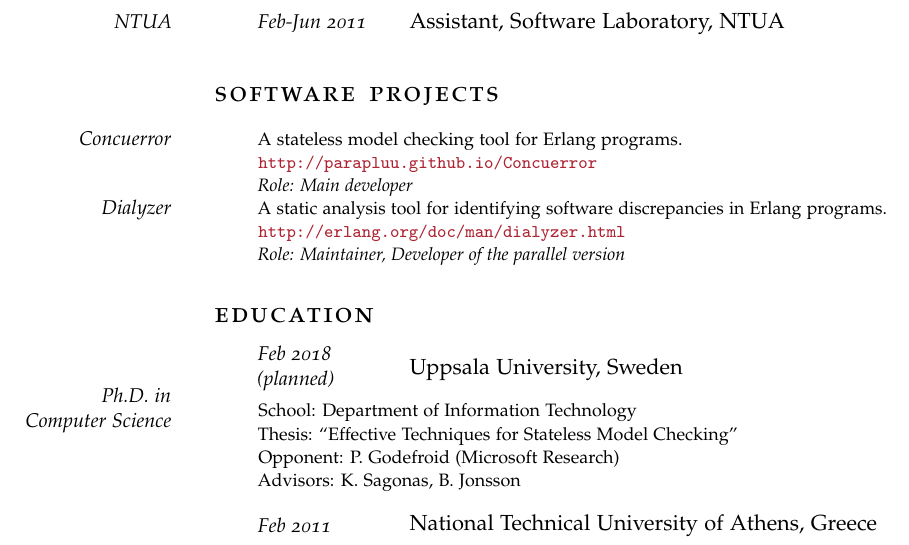
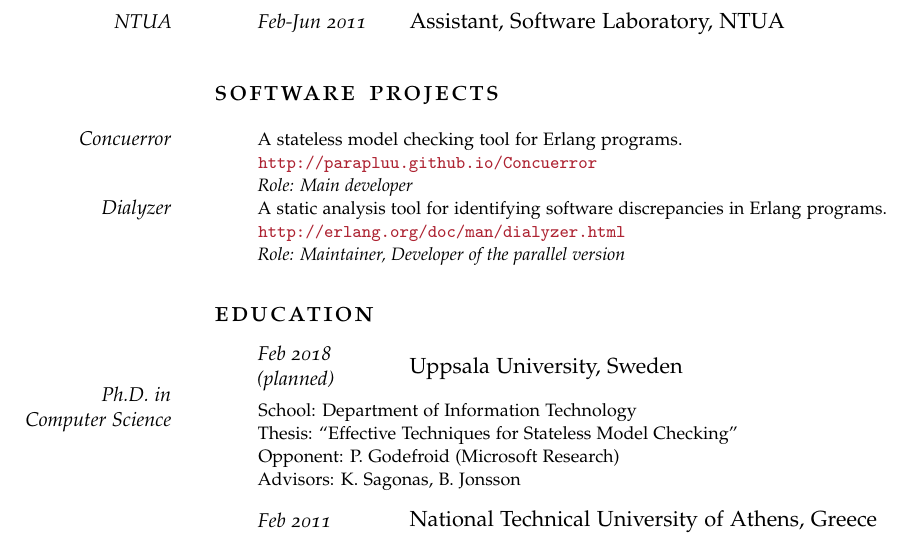
Before and after one commit to aronisstav/Resume, a LaTeX CV (currvita.tex): part of page 1 of 2, cut so that both start at the same text. Compiled offline with pdfLaTeX; a missing font is replaced by an installed copy or a similar font; an older LaTeX class or package is replaced by its successor.

Commit message:
Reduce small separator size

```diff
--- a/currvita.tex
+++ b/currvita.tex
@@ -31,7 +31,7 @@
 \newcommand{\MarginDate}[1]{\marginpar{\raggedleft\itshape\small#1}}
 
 \newcommand{\Sep}{\vspace{1.5em}}
-\newcommand{\SmSep}{\vspace{0.5em}}
+\newcommand{\SmSep}{\vspace{0.4em}}
 
 \begin{document}
 \thispagestyle{empty}
```
